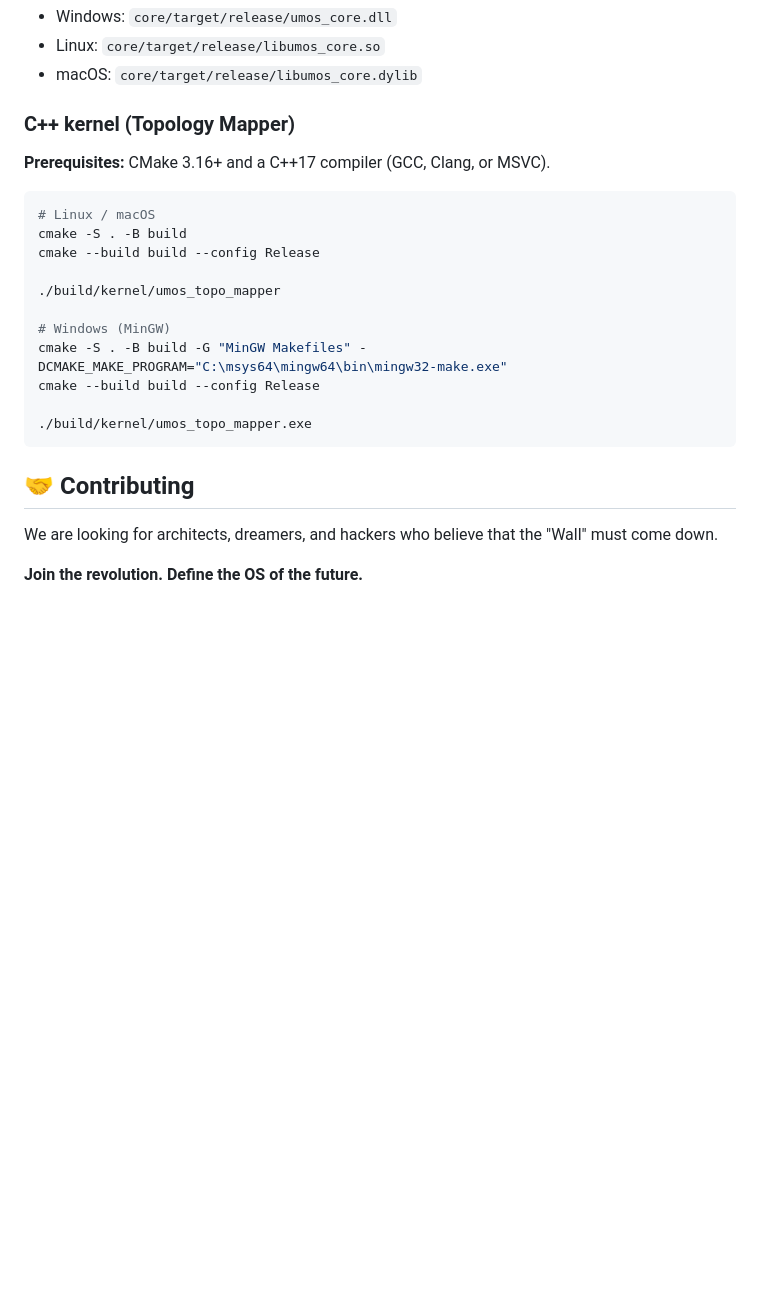
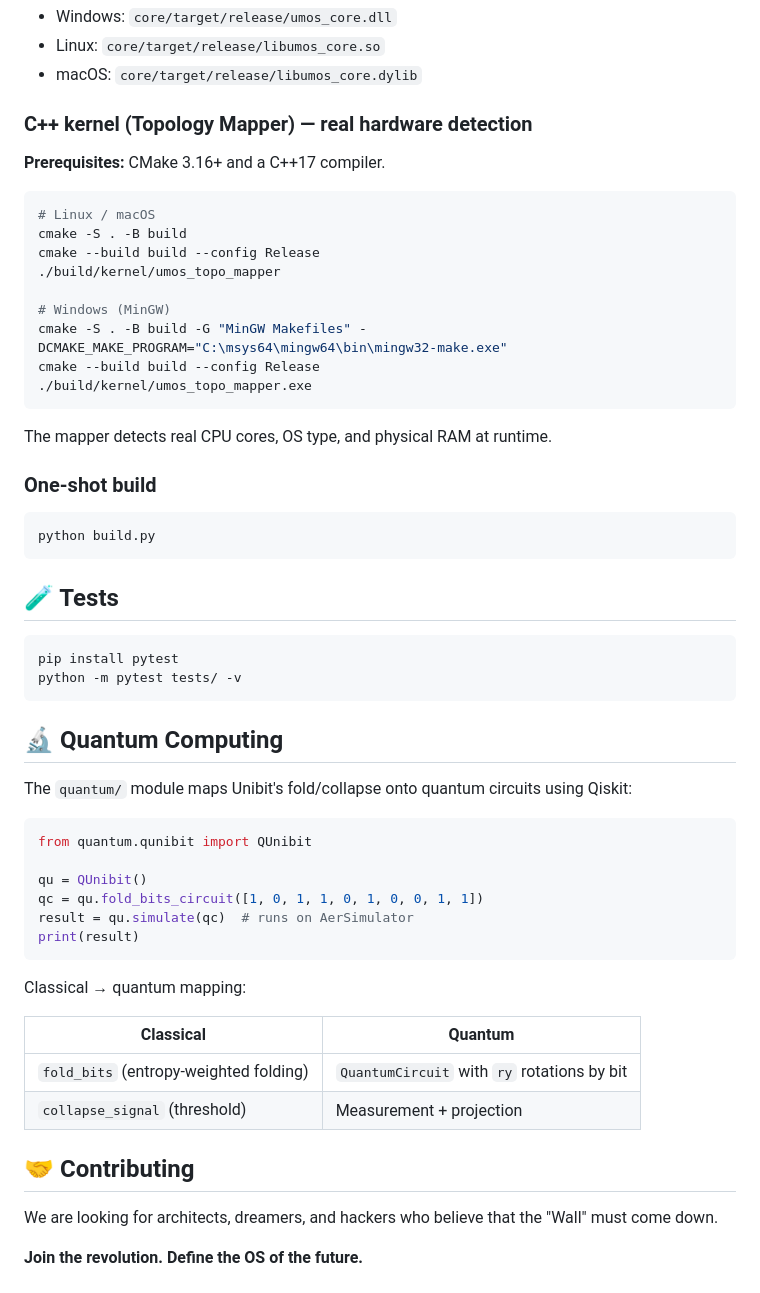
Before and after one commit to yxtan5022-maker/unimind-os, a Markdown page: README.md, the part around one of its changes. Drawn GitHub-style; blank space fills up the shorter version.

````diff
--- a/README.md
+++ b/README.md
@@ -95,25 +111,59 @@ After a successful build, Python will auto-try loading:
 - Linux: `core/target/release/libumos_core.so`
 - macOS: `core/target/release/libumos_core.dylib`
 
-### C++ kernel (Topology Mapper)
+### C++ kernel (Topology Mapper) — real hardware detection
 
-**Prerequisites:** CMake 3.16+ and a C++17 compiler (GCC, Clang, or MSVC).
+**Prerequisites:** CMake 3.16+ and a C++17 compiler.
 
 ```bash
 # Linux / macOS
 cmake -S . -B build
 cmake --build build --config Release
-
 ./build/kernel/umos_topo_mapper
 
 # Windows (MinGW)
 cmake -S . -B build -G "MinGW Makefiles" -DCMAKE_MAKE_PROGRAM="C:\msys64\mingw64\bin\mingw32-make.exe"
 cmake --build build --config Release
-
 ./build/kernel/umos_topo_mapper.exe
 ```
 
+The mapper detects real CPU cores, OS type, and physical RAM at runtime.
+
+### One-shot build
+
+```bash
+python build.py
+```
+
+## 🧪 Tests
+
+```bash
+pip install pytest
+python -m pytest tests/ -v
+```
+
+## 🔬 Quantum Computing
+
+The `quantum/` module maps Unibit's fold/collapse onto quantum circuits using Qiskit:
+
+```python
+from quantum.qunibit import QUnibit
+
+qu = QUnibit()
+qc = qu.fold_bits_circuit([1, 0, 1, 1, 0, 1, 0, 0, 1, 1])
+result = qu.simulate(qc)  # runs on AerSimulator
+print(result)
+```
+
+Classical → quantum mapping:
+
+| Classical | Quantum |
+|-----------|---------|
+| `fold_bits` (entropy-weighted folding) | `QuantumCircuit` with `ry` rotations by bit |
+| `collapse_signal` (threshold) | Measurement + projection |
+
 ## 🤝 Contributing
+
 We are looking for architects, dreamers, and hackers who believe that the "Wall" must come down.
 
 **Join the revolution. Define the OS of the future.**
````
Also changed, not shown: other parts of README.md (+39 -23 lines).
